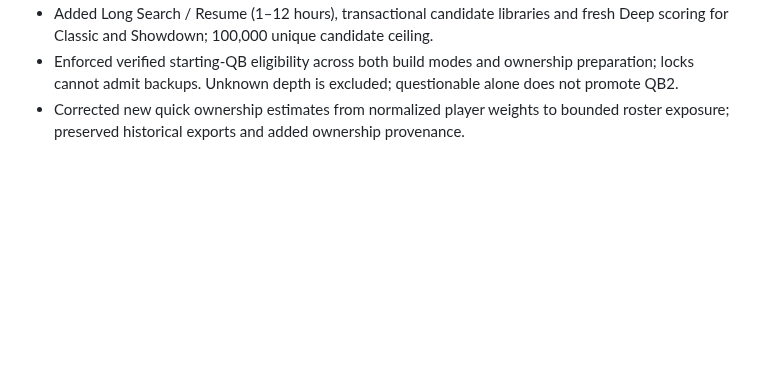
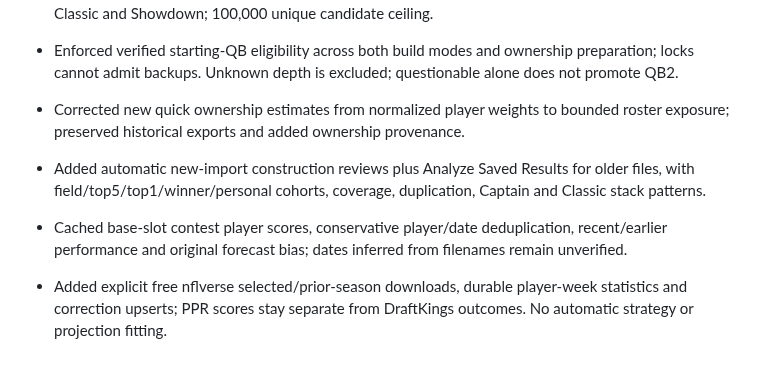
Before and after one commit to mnicho17/DFS, a Markdown page: docs/releases/v1.19.0.md, the part around the change. Rendered like a GitHub page; blank space fills up the shorter version.

```diff
--- a/docs/releases/v1.19.0.md
+++ b/docs/releases/v1.19.0.md
@@ -151,3 +151,8 @@ The scan runs only when clicked. Keep **Import DraftKings Results** for selectin
 - Added Long Search / Resume (1–12 hours), transactional candidate libraries and fresh Deep scoring for Classic and Showdown; 100,000 unique candidate ceiling.
 - Enforced verified starting-QB eligibility across both build modes and ownership preparation; locks cannot admit backups. Unknown depth is excluded; questionable alone does not promote QB2.
 - Corrected new quick ownership estimates from normalized player weights to bounded roster exposure; preserved historical exports and added ownership provenance.
+
+
+- Added automatic new-import construction reviews plus Analyze Saved Results for older files, with field/top5/top1/winner/personal cohorts, coverage, duplication, Captain and Classic stack patterns.
+- Cached base-slot contest player scores, conservative player/date deduplication, recent/earlier performance and original forecast bias; dates inferred from filenames remain unverified.
+- Added explicit free nflverse selected/prior-season downloads, durable player-week statistics and correction upserts; PPR scores stay separate from DraftKings outcomes. No automatic strategy or projection fitting.
```
Also changed, not shown: README.md (+3 -0 lines), docs/USER_GUIDE.md (+69 -0 lines), docs/images/performance-review.png (added), 5 other files.
